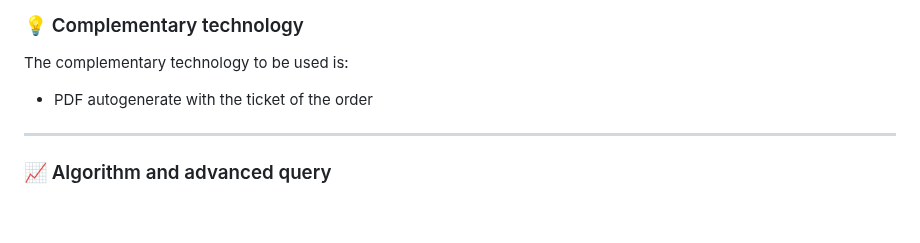
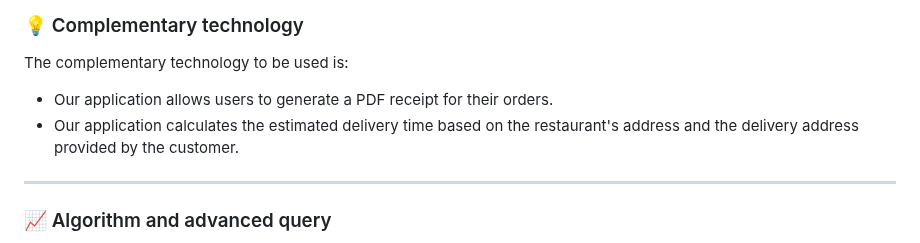
Before and after one commit to CodeURJC-DAW-2024-25/webapp07, a Markdown page: README.md, the part around the change. Rendered like a GitHub page; blank space fills up the shorter version.

```diff
--- a/README.md
+++ b/README.md
@@ -93,7 +93,9 @@ The information that will be displayed using graphics is:
 ___
 ### :bulb: Complementary technology
 The complementary technology to be used is:
-- PDF autogenerate with the ticket of the order
+- Our application allows users to generate a PDF receipt for their orders.
+- Our application calculates the estimated delivery time based on the restaurant's address and the delivery address provided by the customer.
+
 
 ___
 
```
